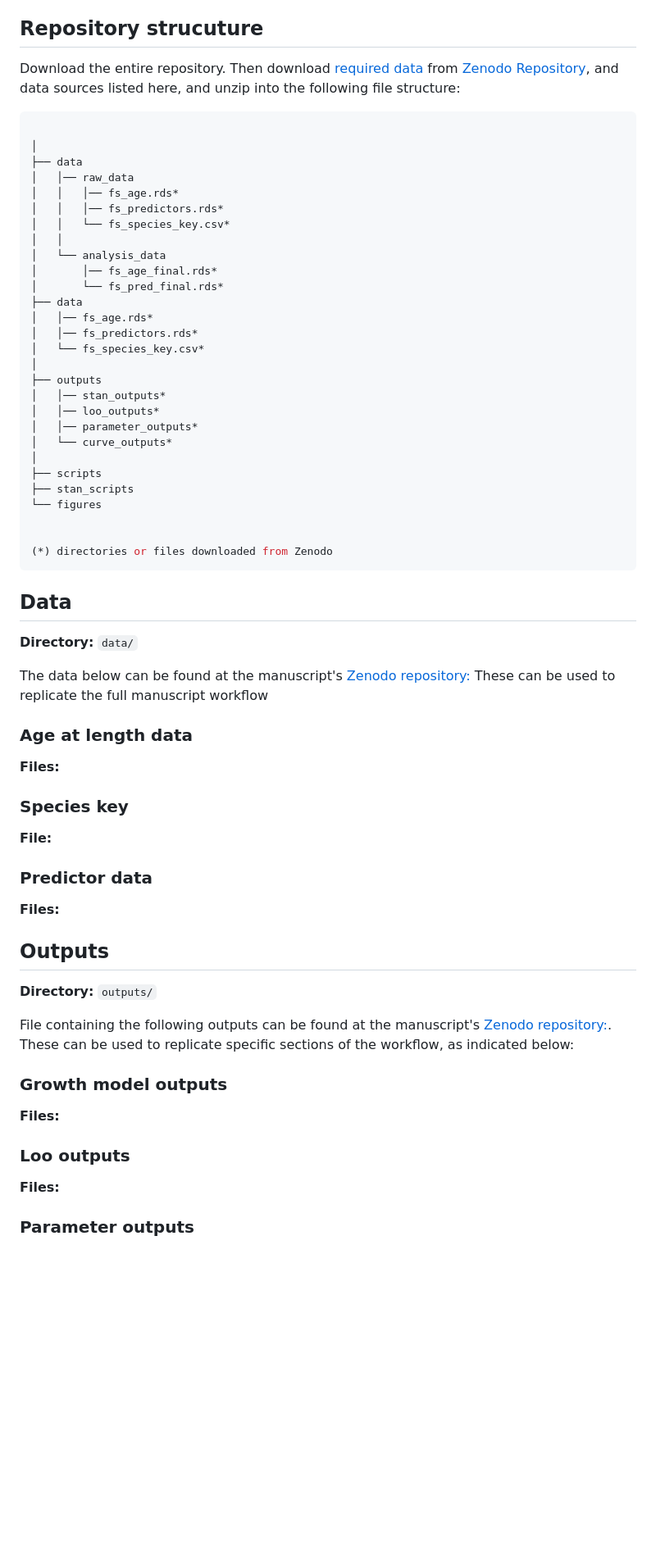
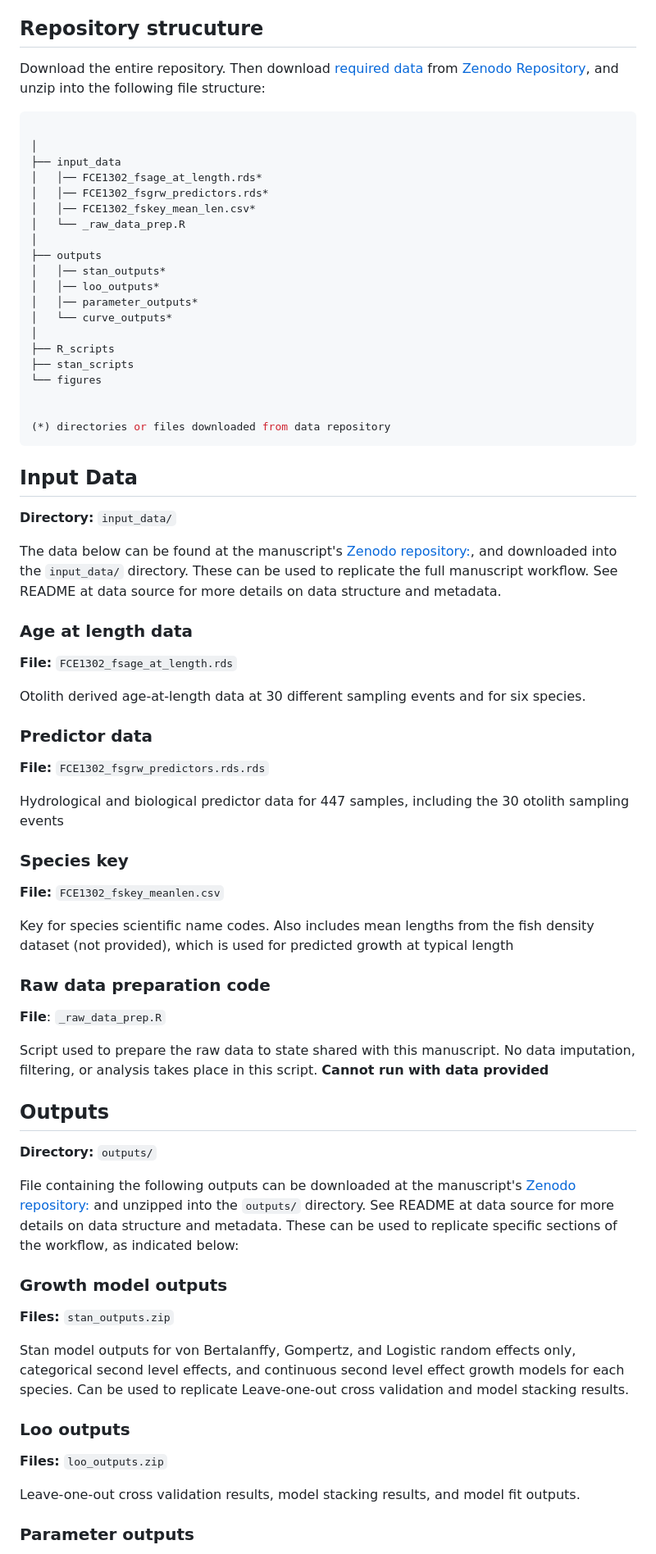
Before and after one commit to williamkannis/stacked_growth_modelling, a Markdown page: README.md, the part around one of its changes. Shown at 82% size. Rendered like a GitHub page; blank space fills up the shorter version.

Commit message:
Updated data file strucuture and compeleted input data and output sections

````diff
--- a/README.md
+++ b/README.md
@@ -37,25 +37,17 @@ Additionally, if you use associated R functions, also cite:
 
 ## Repository strucuture
 Download the entire repository. Then download [required data](#data) from
-[Zenodo Repository](#BLANK), and data sources listed here, and unzip into the following file
+[Zenodo Repository](#BLANK), and unzip into the following file
 structure:
 
 ```bash
 
 │
-├── data
-│   │── raw_data
-│   │   │── fs_age.rds*
-│   │   │── fs_predictors.rds*
-│   │   └── fs_species_key.csv*
-│   │
-│   └── analysis_data
-│       │── fs_age_final.rds*
-│       └── fs_pred_final.rds*
-├── data
-│   │── fs_age.rds*
-│   │── fs_predictors.rds*
-│   └── fs_species_key.csv*
+├── input_data
+│   │── FCE1302_fsage_at_length.rds*
+│   │── FCE1302_fsgrw_predictors.rds*
+│   │── FCE1302_fskey_mean_len.csv*
+│   └── _raw_data_prep.R
 │
 ├── outputs
 │   │── stan_outputs*
@@ -63,40 +55,72 @@ structure:
 │   │── parameter_outputs*
 │   └── curve_outputs*
 │
-├── scripts
+├── R_scripts
 ├── stan_scripts
 └── figures
 
 
-(*) directories or files downloaded from Zenodo
+(*) directories or files downloaded from data repository
 ```
 
-## Data
-**Directory:** ```data/```
+## Input Data
+**Directory:** ```input_data/```
 
-The data below can be found at the manuscript's [Zenodo repository:](BLANK)
-These can be used to replicate the full manuscript workflow
+The data below can be found at the manuscript's [Zenodo repository:](BLANK),
+and downloaded into the ```input_data/``` directory. These can be used to
+replicate the full manuscript workflow. See README at data source for more
+details on data structure and metadata.
+
 
 ### Age at length data
-**Files:**
+**File:** ```FCE1302_fsage_at_length.rds```
+
+Otolith derived age-at-length data at 30 different
+sampling events and for six species.
+
+### Predictor data
+**File:** ```FCE1302_fsgrw_predictors.rds.rds```
+
+Hydrological and biological predictor data for 447 samples, including the
+30 otolith sampling events
 
 ### Species key
-**File:**
+**File:** ```FCE1302_fskey_meanlen.csv```
 
-### Predictor data
-**Files:**
+Key for species scientific name codes. Also includes mean lengths from the fish
+density dataset (not provided), which is used for predicted growth at typical length
+
+### Raw data preparation code
+**File**: ```_raw_data_prep.R```
+
+Script used to prepare the raw data to state shared with this
+manuscript. No data imputation, filtering, or analysis takes place in this
+script. **Cannot run with data provided**
+
 
 ## Outputs
 **Directory:** ```outputs/```
 
-File containing the following outputs can be found at the manuscript's
-[Zenodo repository:](BLANK). These can be used to replicate specific
-sections of the workflow, as indicated below:
+File containing the following outputs can be downloaded at the manuscript's
+[Zenodo repository:](BLANK) and unzipped into the ```outputs/``` directory.
+See README at data source for more details on data structure and metadata.
+These can be used to replicate specific sections of the workflow, as indicated
+below:
 
 ### Growth model outputs
-**Files:**
+**Files:** ```stan_outputs.zip```
+
+Stan model outputs for von Bertalanffy, Gompertz, and Logistic random effects
+only, categorical second level effects, and continuous second level effect
+growth models for each species. Can be used to replicate Leave-one-out cross
+validation and model stacking results.
+
 
 ### Loo outputs
-**Files:**
+**Files:** ```loo_outputs.zip```
+
+Leave-one-out cross validation results, model stacking results, and model fit
+outputs.
+
 
 ### Parameter outputs
````
Also changed, not shown: other parts of README.md (+22 -20 lines).
